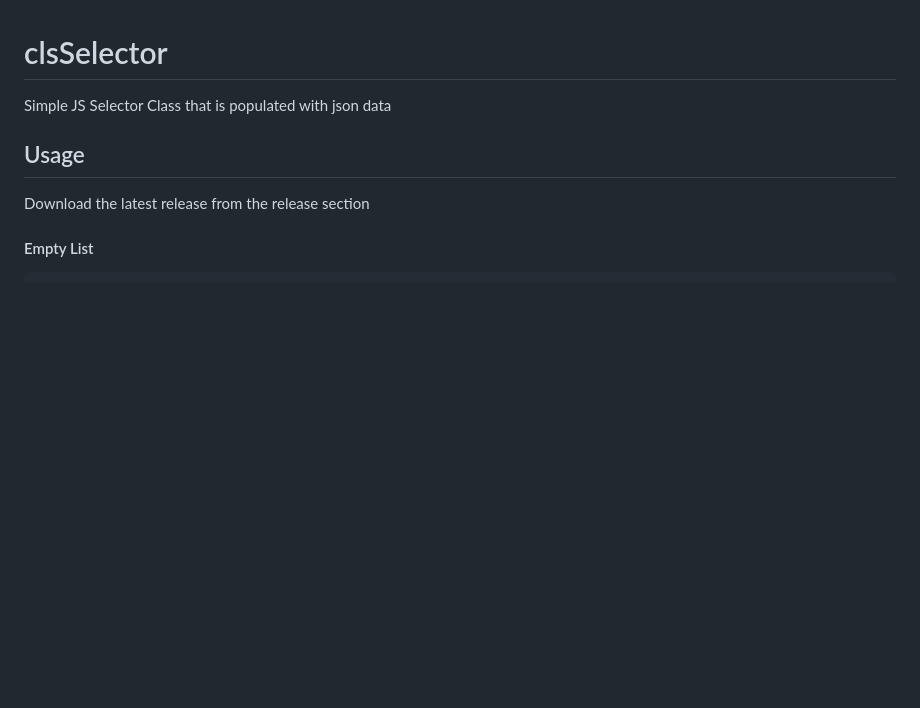
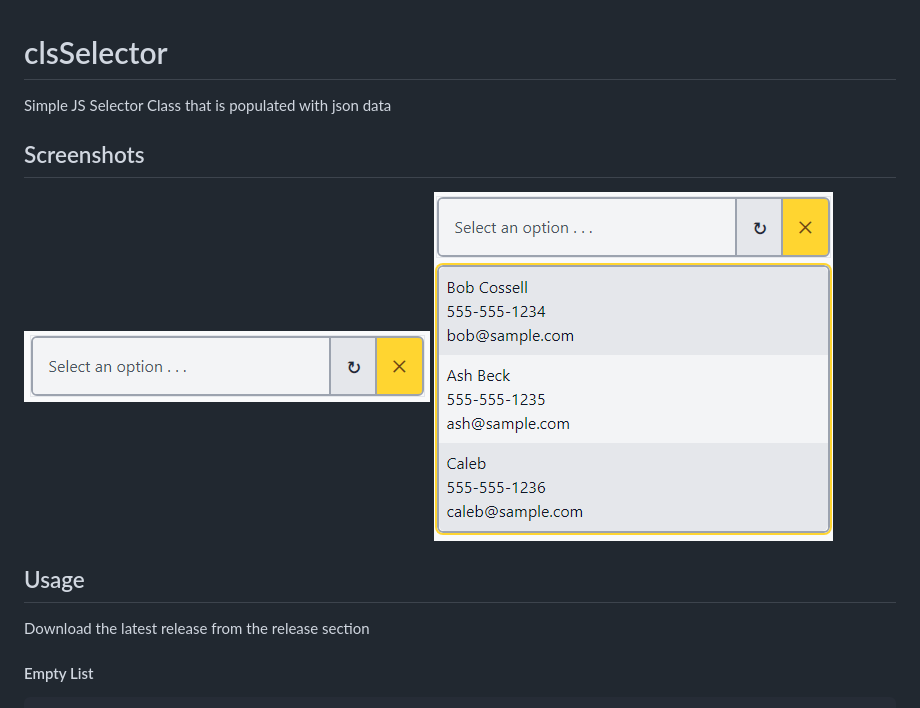
Before and after one commit to Kitchen-JS/clsSelector.js, a Markdown page: README.md, the part around the change. GitHub-like rendering; pictures changed too: screenshots/ss1.png (added), screenshots/ss2.png (added); blank space fills up the shorter version.

Commit message:
Screenshots

```diff
--- a/README.md
+++ b/README.md
@@ -1,5 +1,9 @@
 # clsSelector
 Simple JS Selector Class that is populated with json data
+
+## Screenshots
+![Collapsed](./screenshots/ss1.png)
+![Expanded](./screenshots/ss2.png)
 
 ## Usage
 Download the latest release from the release section
```
Also changed, not shown: 1 other file.
